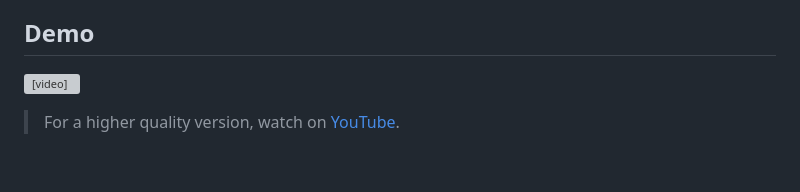
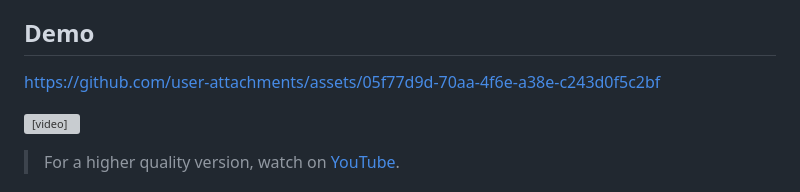
Before and after one commit to siddhantprateek/reefline, a Markdown page: README.md, the part around the change. Drawn GitHub-style; blank space fills up the shorter version; grey boxes are pictures that could not be loaded.

Commit message:
ft(chore): demo

```diff
--- a/README.md
+++ b/README.md
@@ -7,6 +7,10 @@
 As more AI-generated code hits open source, managing application security is like herding cats during a power outage. Reefline gives security teams a simple, powerful way to scan container images for vulnerabilities, benchmark compliance, and layer inefficiencies — with AI-generated reports and an MCP server for agent-native access.
 
 ## Demo
+
+
+https://github.com/user-attachments/assets/05f77d9d-70aa-4f6e-a38e-c243d0f5c2bf
+
 
 <video src="https://github.com/user-attachments/assets/reef.mp4" controls autoplay loop muted width="100%"></video>
 
```
